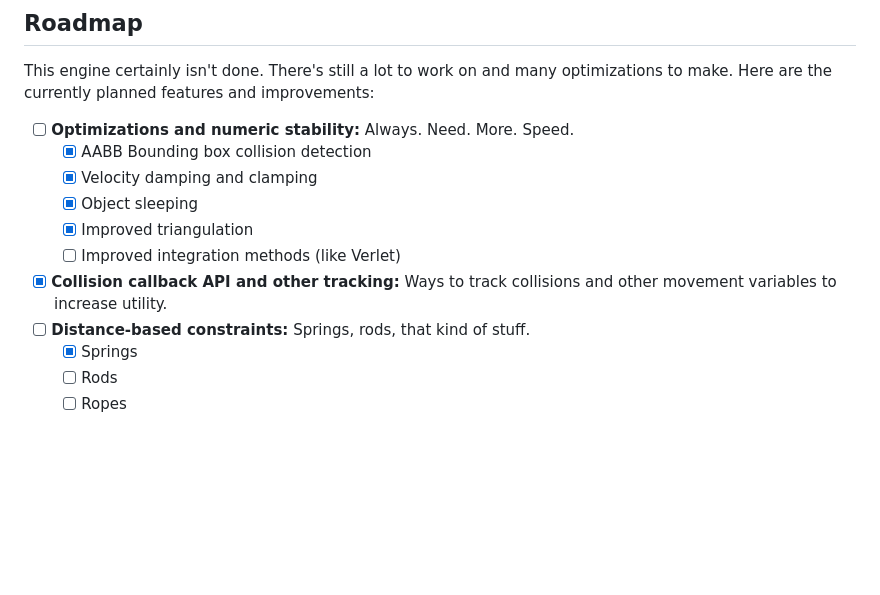
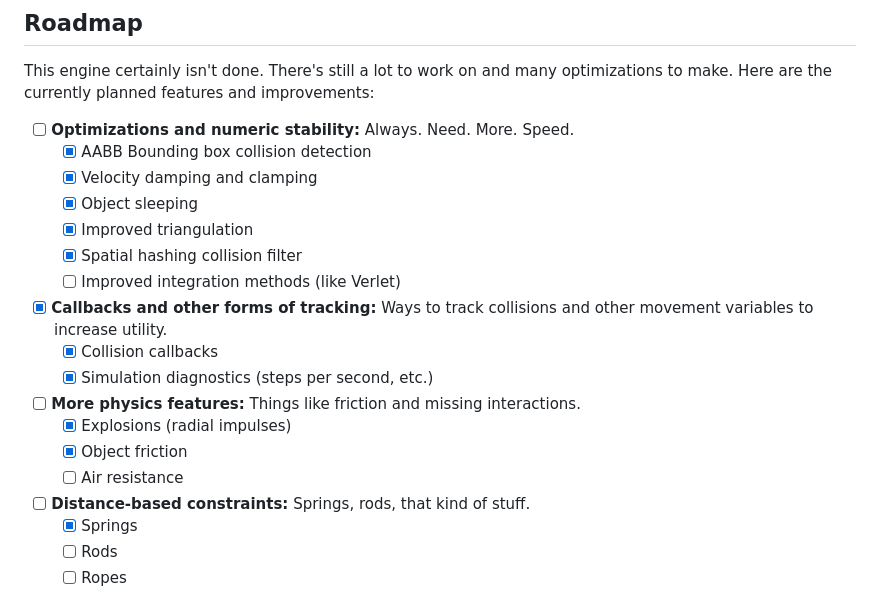
Before and after one commit to spertuzz/SimplePhysJS, a Markdown page: docs/README.md, the part around one of its changes. Drawn GitHub-style; blank space fills up the shorter version.

```diff
--- a/docs/README.md
+++ b/docs/README.md
@@ -76,8 +93,15 @@ This engine certainly isn't done. There's still a lot to work on and many optimi
     - [x] Velocity damping and clamping
     - [x] Object sleeping
     - [x] Improved triangulation
+    - [x] Spatial hashing collision filter
     - [ ] Improved integration methods (like Verlet)
-- [x] **Collision callback API and other tracking:** Ways to track collisions and other movement variables to increase utility.
+- [x] **Callbacks and other forms of tracking:** Ways to track collisions and other movement variables to increase utility.
+    - [x] Collision callbacks
+    - [x] Simulation diagnostics (steps per second, etc.)
+- [ ] **More physics features:** Things like friction and missing interactions.
+    - [x] Explosions (radial impulses)
+    - [x] Object friction
+    - [ ] Air resistance
 - [ ] **Distance-based constraints:** Springs, rods, that kind of stuff.
     - [x] Springs
     - [ ] Rods
```
Also changed, not shown: other parts of docs/README.md (+29 -12 lines).
